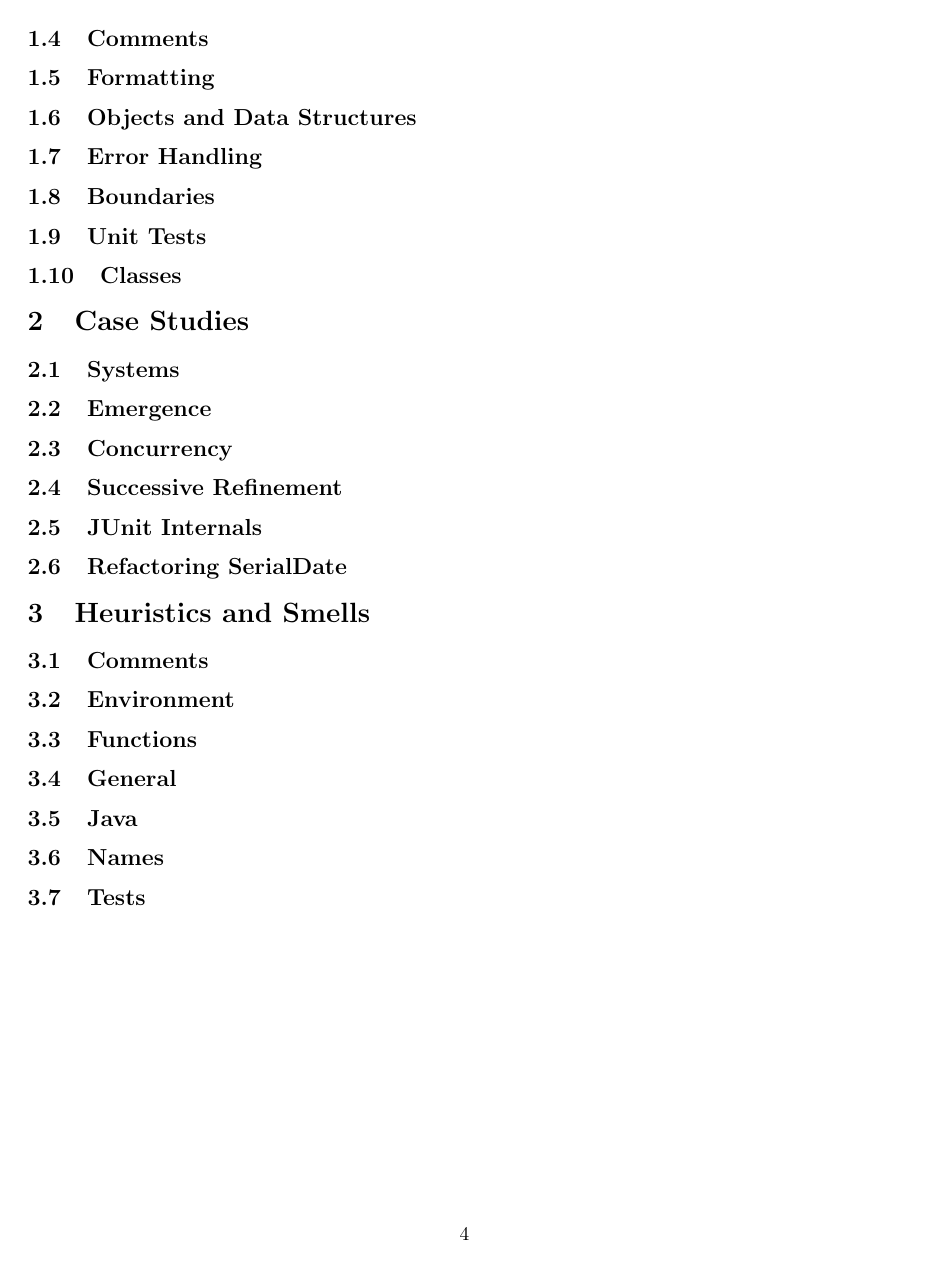
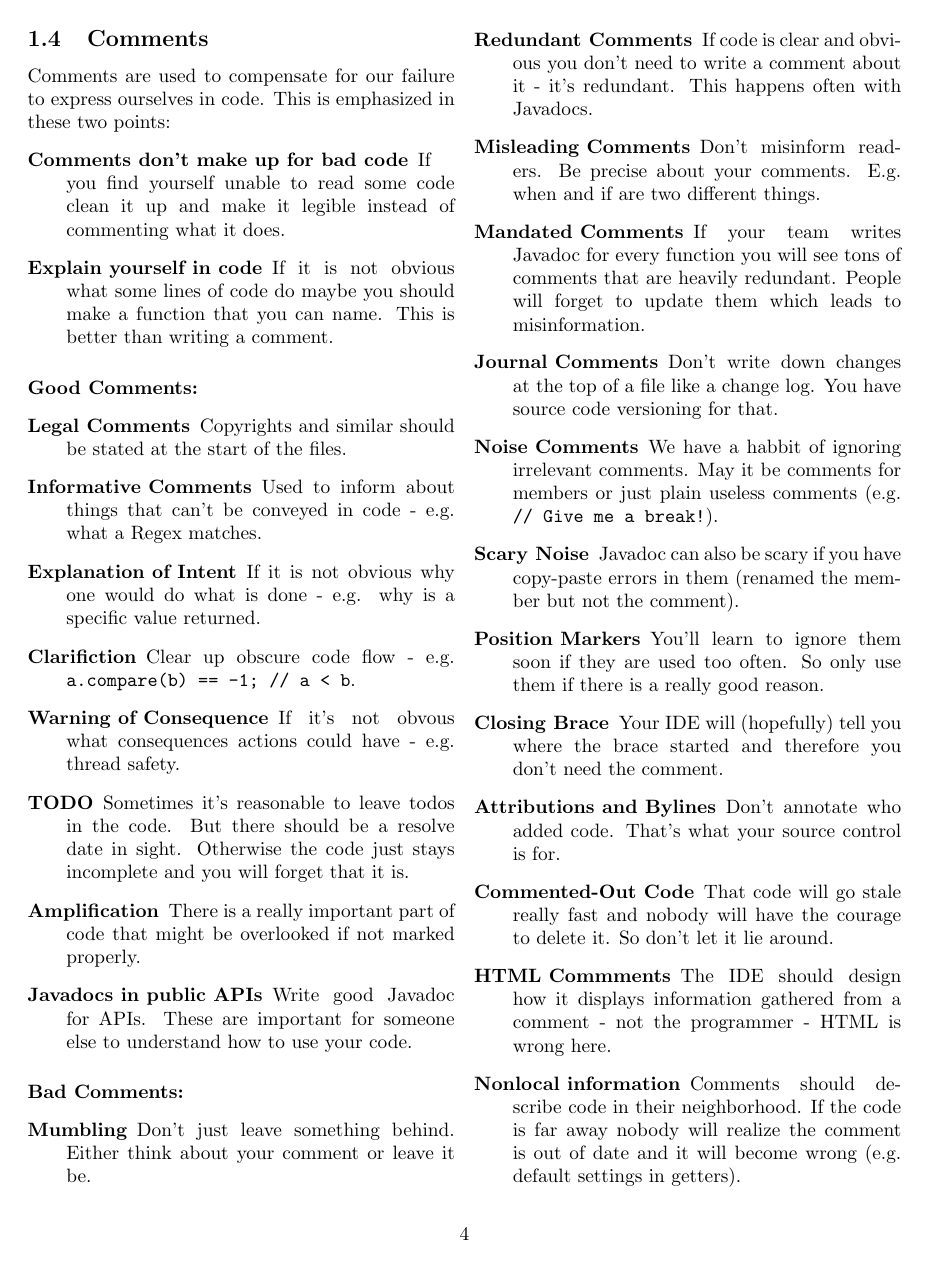
Before and after one commit to gostefan/bookShorts, a LaTeX document (Clean Code/Clean Code.tex): page 4 of 4 before the commit and page 4 of 5 after it. Compiled offline with pdfLaTeX.

Commit message:
Clean Code: Added chapter 4 about comments.

```diff
--- a/Clean Code/Clean Code.tex
+++ b/Clean Code/Clean Code.tex
@@ -120,3 +120,36 @@ When you write functions bear in mind that they should follow these rules:
 How to end up with functions like this? Write messy code but also write unit tests for it. Then massage the messy code until it follows the guidelines and still fulfill the unit tests.
 
 \subsection{Comments}
+Comments are used to compensate for our failure to express ourselves in code. This is emphasized in these two points:
+\begin{description}
+	\item[Comments don't make up for bad code] If you find yourself unable to read some code clean it up and make it legible instead of commenting what it does.
+	\item[Explain yourself in code] If it is not obvious what some lines of code do maybe you should make a function that you can name. This is better than writing a comment.
+\end{description}
+\paragraph{Good Comments:}
+\begin{description}
+	\item[Legal Comments] Copyrights and similar should be stated at the start of the files.
+	\item[Informative Comments] Used to inform about things that can't be conveyed in code - e.g. what a Regex matches.
+	\item[Explanation of Intent] If it is not obvious why one would do what is done - e.g. why is a specific value returned.
+	\item[Clarifiction] Clear up obscure code flow - e.g. \code{a.compare(b) == -1; // a < b}.
+	\item[Warning of Consequence] If it's not obvous what consequences actions could have - e.g. thread safety.
+	\item[TODO] Sometimes it's reasonable to leave todos in the code. But there should be a resolve date in sight. Otherwise the code just stays incomplete and you will forget that it is.
+	\item[Amplification] There is a really important part of code that might be overlooked if not marked properly.
+	\item[Javadocs in public APIs] Write good Javadoc for APIs. These are important for someone else to understand how to use your code.
+\end{description}
+\paragraph{Bad Comments:}
+\begin{description}
+	\item[Mumbling] Don't just leave something behind. Either think about your comment or leave it be.
+	\item[Redundant Comments] If code is clear and obvious you don't need to write a comment about it - it's redundant. This happens often with Javadocs.
+	\item[Misleading Comments] Don't misinform readers. Be precise about your comments. E.g. when and if are two different things.
+	\item[Mandated Comments] If your team writes Javadoc for every function you will see tons of comments that are heavily redundant. People will forget to update them which leads to misinformation.
+	\item[Journal Comments] Don't write down changes at the top of a file like a change log. You have source code versioning for that.
+	\item[Noise Comments] We have a habbit of ignoring irrelevant comments. May it be comments for members or just plain useless comments (e.g. \code{// Give me a break!}).
+	\item[Scary Noise] Javadoc can also be scary if you have copy-paste errors in them (renamed the member but not the comment).
+	\item[Position Markers] You'll learn to ignore them soon if they are used too often. So only use them if there is a really good reason.
+	\item[Closing Brace] Your IDE will (hopefully) tell you where the brace started and therefore you don't need the comment.
+	\item[Attributions and Bylines] Don't annotate who added code. That's what your source control is for.
+	\item[Commented-Out Code] That code will go stale really fast and nobody will have the courage to delete it. So don't let it lie around.
+	\item[HTML Commments] The IDE should design how it displays information gathered from a comment - not the programmer - HTML is wrong here.
+	\item[Nonlocal information] Comments should describe code in their neighborhood. If the code is far away nobody will realize the comment is out of date and it will become wrong (e.g. default settings in getters).
+	\item[Too Much Information] Nobody reads huge comments. Keep it crisp and clear.
+	\item[Inobvious Connection] Don't expect the reader to understand all the details of the subsystem. Comments should be understandable without.
```
Also changed, not shown: Clean Code/Clean Code.tex (3 more changed lines).
